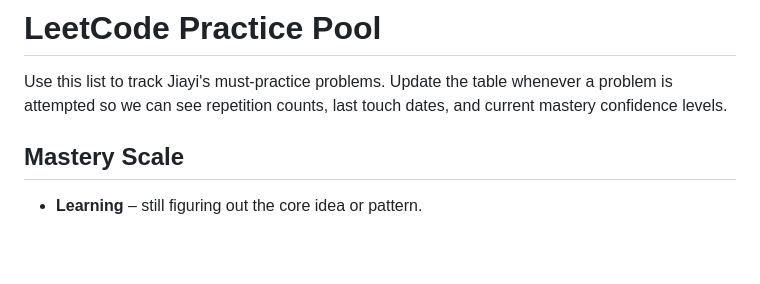
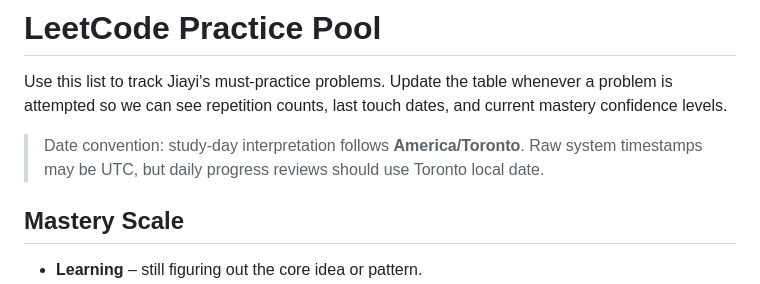
Before and after one commit to jychen-waterloo/jychen-waterloo.github.io, a Markdown page: leetcode/practice_pool.md, the part around the change. Drawn GitHub-style; blank space fills up the shorter version.

Commit message:
Clarify LeetCode date convention as America/Toronto

```diff
--- a/leetcode/practice_pool.md
+++ b/leetcode/practice_pool.md
@@ -1,6 +1,8 @@
 # LeetCode Practice Pool
 
 Use this list to track Jiayi's must-practice problems. Update the table whenever a problem is attempted so we can see repetition counts, last touch dates, and current mastery confidence levels.
+
+> Date convention: study-day interpretation follows **America/Toronto**. Raw system timestamps may be UTC, but daily progress reviews should use Toronto local date.
 
 ## Mastery Scale
 - **Learning** – still figuring out the core idea or pattern.
```
